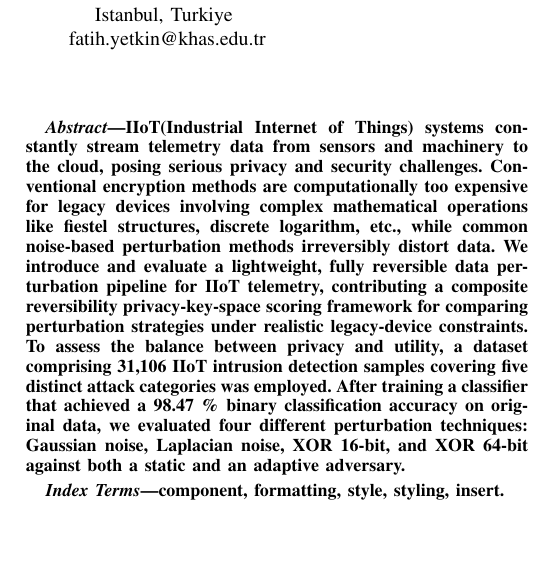
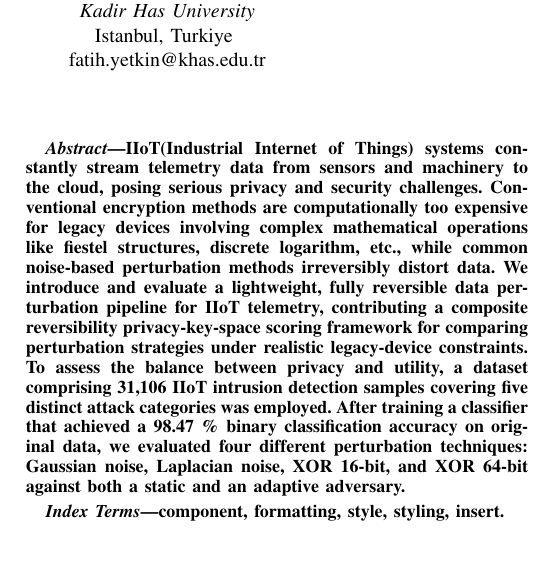
Before and after one commit to AdityaMitra5102/LRAPID-Ext-Abs, a LaTeX paper (lrapid.tex): part of one column of page 1 of 2, cut at the place of the change. Compiled offline with pdfLaTeX; a missing font is replaced by an installed copy or a similar font; a LaTeX package or settings file that is missing is left out.

Commit message:
2026-09-04 02:17:22

```diff
--- a/lrapid.tex
+++ b/lrapid.tex
@@ -41,7 +41,7 @@ aditya.mitra@stu.khas.edu.tr}
 \and
 \IEEEauthorblockN{E. Fatih Yetkin}
 \IEEEauthorblockA{\textit{Management Information Systems} \\
-\textit{}\\
+\textit{Kadir Has University}\\
 Istanbul, Turkiye \\
 fatih.yetkin@khas.edu.tr}
 \and
```
